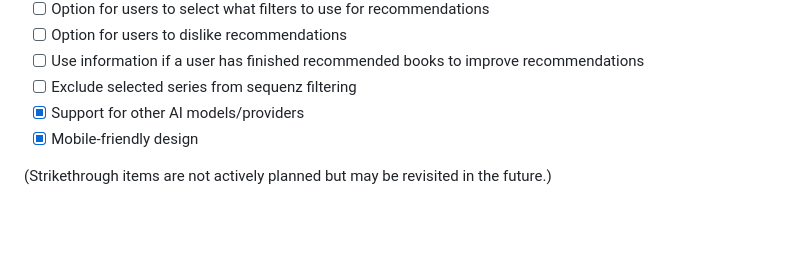
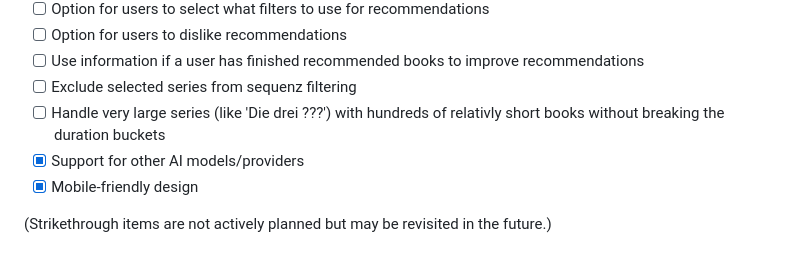
Before and after one commit to h43lb1t0/abs-audiobook-recommender, a Markdown page: README.md, the part around the change. Drawn GitHub-style; blank space fills up the shorter version.

Commit message:
added item to roadmap

```diff
--- a/README.md
+++ b/README.md
@@ -155,6 +155,7 @@ Want to contribute a translation? See [Adding a New Language](docs/add_new_langu
 - [ ] Option for users to dislike recommendations
 - [ ] Use information if a user has finished recommended books to improve recommendations
 - [ ] Exclude selected series from sequenz filtering
+- [ ] Handle very large series (like 'Die drei ???') with hundreds of relativly short books without breaking the duration buckets
 - [x] Support for other AI models/providers
 - [x] Mobile-friendly design
 
```
